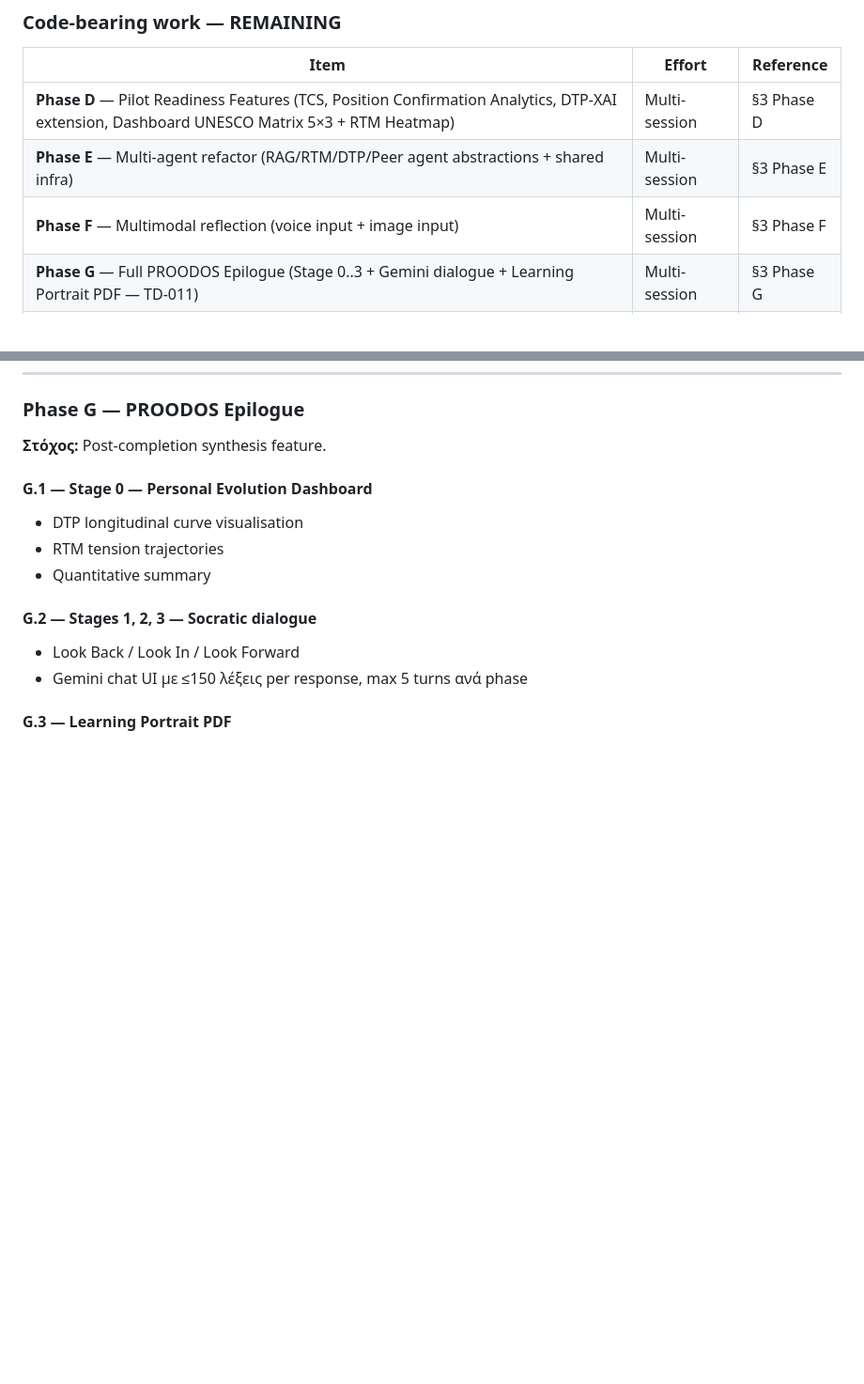
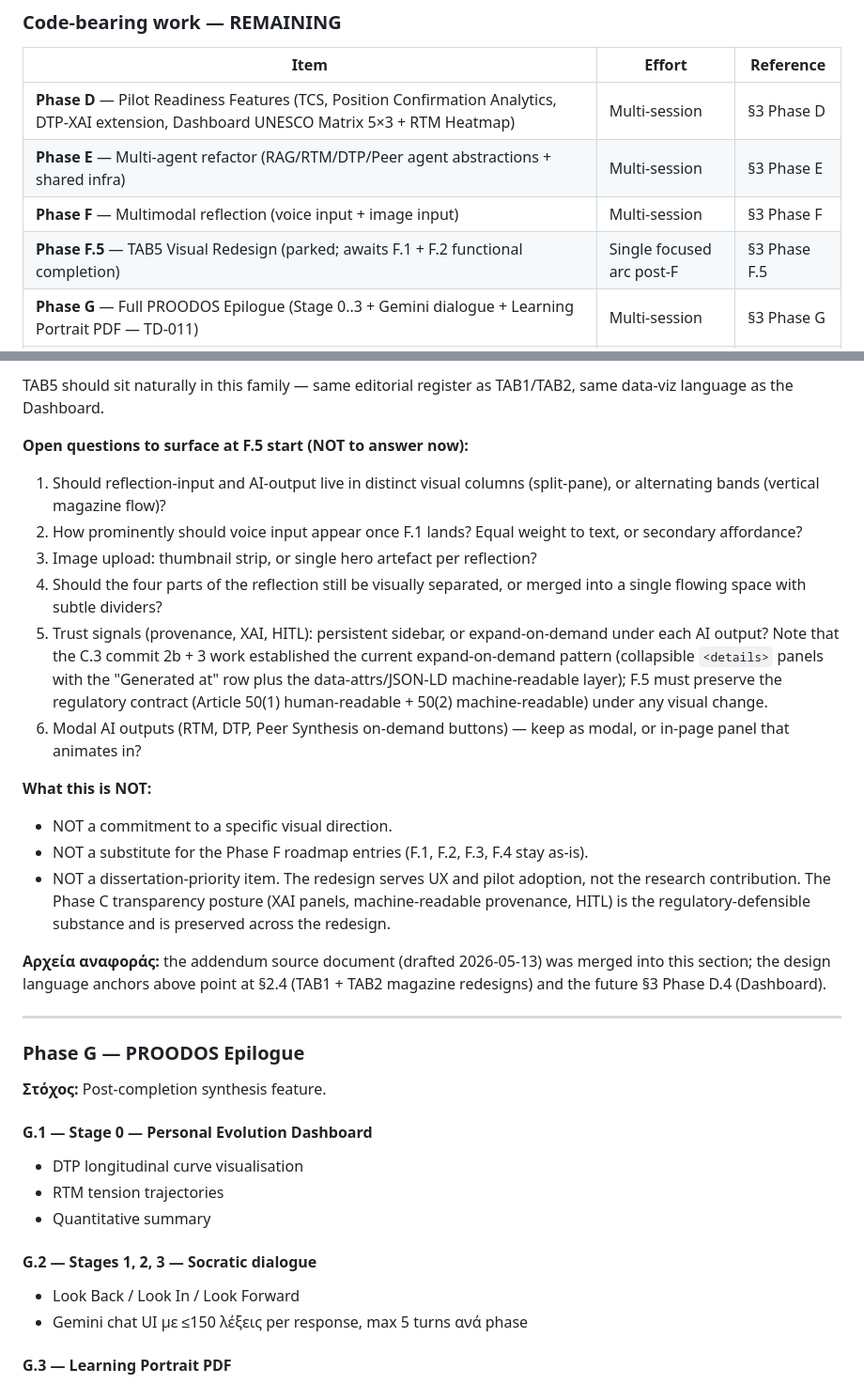
Before and after one commit to dourvas/unesco_ai_pd, a Markdown page: PROODOS_UNIFIED_ROADMAP.md, 2 parts joined by grey strips. Shown at 94% size. Rendered like a GitHub page; blank space fills up the shorter version.

```diff
--- a/PROODOS_UNIFIED_ROADMAP.md
+++ b/PROODOS_UNIFIED_ROADMAP.md
@@ -57,6 +59,7 @@ Bird's-eye view. Αυτό το block ενημερώνεται σε κάθε sess
 | **Phase D** — Pilot Readiness Features (TCS, Position Confirmation Analytics, DTP-XAI extension, Dashboard UNESCO Matrix 5×3 + RTM Heatmap) | Multi-session | §3 Phase D |
 | **Phase E** — Multi-agent refactor (RAG/RTM/DTP/Peer agent abstractions + shared infra) | Multi-session | §3 Phase E |
 | **Phase F** — Multimodal reflection (voice input + image input) | Multi-session | §3 Phase F |
+| **Phase F.5** — TAB5 Visual Redesign (parked; awaits F.1 + F.2 functional completion) | Single focused arc post-F | §3 Phase F.5 |
 | **Phase G** — Full PROODOS Epilogue (Stage 0..3 + Gemini dialogue + Learning Portrait PDF — TD-011) | Multi-session | §3 Phase G |
 | **Phase H** — Closing flow (T2a immediate post-test + Certificate + T2b delayed post-test 4-6 weeks later) | Multi-session | §3 Phase H |
 | **Phase I** — Dissertation writing | External (John) | §3 Phase I |
@@ -593,3 +628,24 @@ The CP-11 wipe script is at `scripts/cp11_wipe_test_users.py`. Core logic expose
+TAB5 should sit naturally in this family — same editorial register as TAB1/TAB2, same data-viz language as the Dashboard.
+
+**Open questions to surface at F.5 start (NOT to answer now):**
+
+  1. Should reflection-input and AI-output live in distinct visual columns (split-pane), or alternating bands (vertical magazine flow)?
+  2. How prominently should voice input appear once F.1 lands? Equal weight to text, or secondary affordance?
+  3. Image upload: thumbnail strip, or single hero artefact per reflection?
+  4. Should the four parts of the reflection still be visually separated, or merged into a single flowing space with subtle dividers?
+  5. Trust signals (provenance, XAI, HITL): persistent sidebar, or expand-on-demand under each AI output? Note that the C.3 commit 2b + 3 work established the current expand-on-demand pattern (collapsible `<details>` panels with the "Generated at" row plus the data-attrs/JSON-LD machine-readable layer); F.5 must preserve the regulatory contract (Article 50(1) human-readable + 50(2) machine-readable) under any visual change.
+  6. Modal AI outputs (RTM, DTP, Peer Synthesis on-demand buttons) — keep as modal, or in-page panel that animates in?
+
+**What this is NOT:**
+
+  - NOT a commitment to a specific visual direction.
+  - NOT a substitute for the Phase F roadmap entries (F.1, F.2, F.3, F.4 stay as-is).
+  - NOT a dissertation-priority item. The redesign serves UX and pilot adoption, not the research contribution. The Phase C transparency posture (XAI panels, machine-readable provenance, HITL) is the regulatory-defensible substance and is preserved across the redesign.
+
+**Αρχεία αναφοράς:** the addendum source document (drafted 2026-05-13) was merged into this section; the design language anchors above point at §2.4 (TAB1 + TAB2 magazine redesigns) and the future §3 Phase D.4 (Dashboard).
+
+---
+
 ### Phase G — PROODOS Epilogue
 
 **Στόχος:** Post-completion synthesis feature.
```
Also changed, not shown: other parts of PROODOS_UNIFIED_ROADMAP.md (+34 -0 lines).
